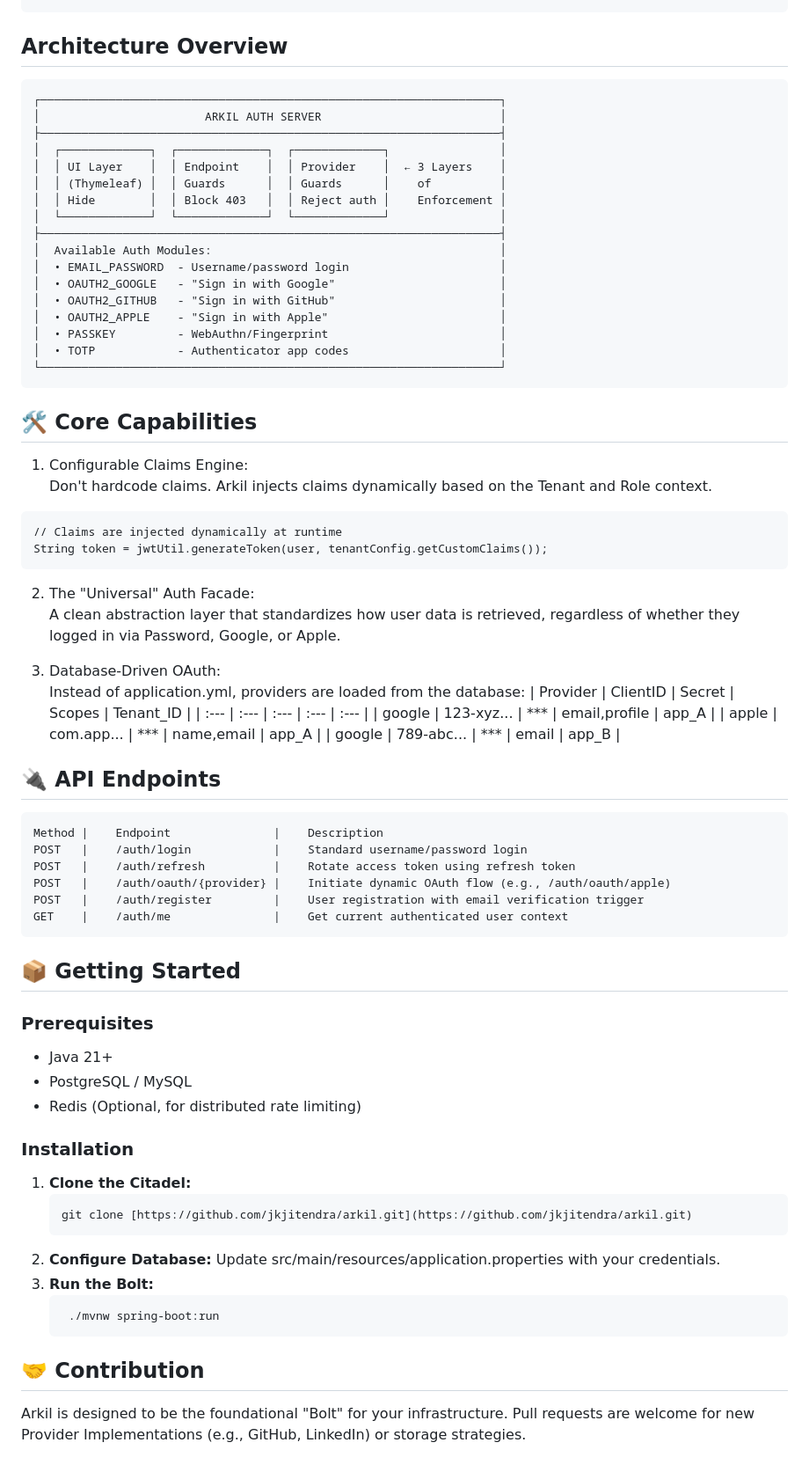
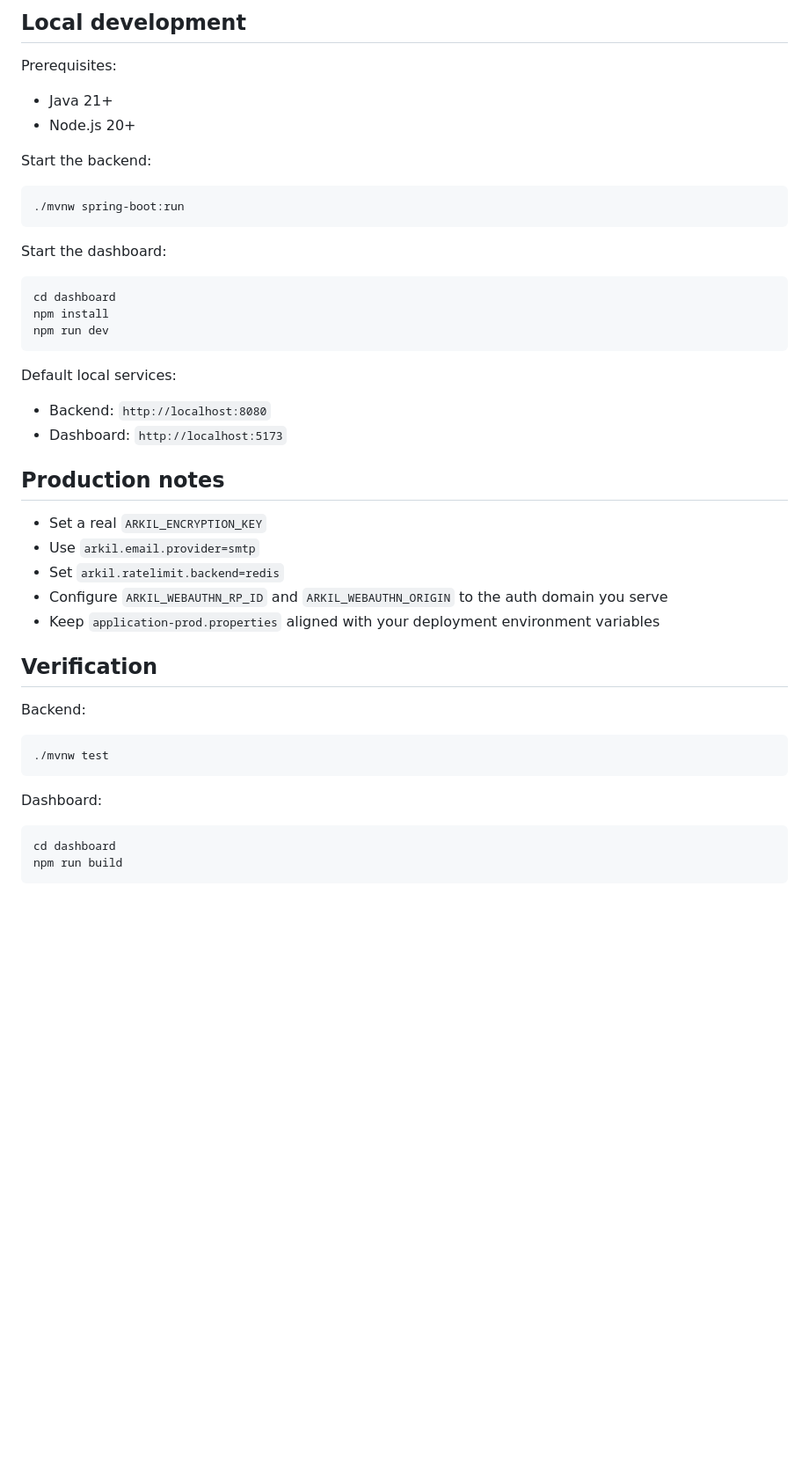
Before and after one commit to jkjitendra/arkil, a Markdown page: README.md, the part around one of its changes. Shown at 88% size. Drawn GitHub-style; blank space fills up the shorter version.

````diff
--- a/README.md
+++ b/README.md
@@ -40,66 +63,48 @@ arkil-server/
+## Local development
+
+Prerequisites:
+
+- Java 21+
+- Node.js 20+
+
+Start the backend:
+
+```bash
+./mvnw spring-boot:run
 ```
 
-## Architecture Overview
-```
-┌───────────────────────────────────────────────────────────────────┐
-│                        ARKIL AUTH SERVER                          │
-├───────────────────────────────────────────────────────────────────┤
-│  ┌─────────────┐  ┌─────────────┐  ┌─────────────┐                │
-│  │ UI Layer    │  │ Endpoint    │  │ Provider    │  ← 3 Layers    │
-│  │ (Thymeleaf) │  │ Guards      │  │ Guards      │    of          │
-│  │ Hide        │  │ Block 403   │  │ Reject auth │    Enforcement │
-│  └─────────────┘  └─────────────┘  └─────────────┘                │
-├───────────────────────────────────────────────────────────────────┤
-│  Available Auth Modules:                                          │
-│  • EMAIL_PASSWORD  - Username/password login                      │
-│  • OAUTH2_GOOGLE   - "Sign in with Google"                        │
-│  • OAUTH2_GITHUB   - "Sign in with GitHub"                        │
-│  • OAUTH2_APPLE    - "Sign in with Apple"                         │
-│  • PASSKEY         - WebAuthn/Fingerprint                         │
-│  • TOTP            - Authenticator app codes                      │
-└───────────────────────────────────────────────────────────────────┘
+Start the dashboard:
+
+```bash
+cd dashboard
+npm install
+npm run dev
 ```
 
-## 🛠️ Core Capabilities
-1. Configurable Claims Engine: <br/>
-Don't hardcode claims. Arkil injects claims dynamically based on the Tenant and Role context.
+Default local services:
 
-```text
-// Claims are injected dynamically at runtime
-String token = jwtUtil.generateToken(user, tenantConfig.getCustomClaims());
+- Backend: `http://localhost:8080`
+- Dashboard: `http://localhost:5173`
+
+## Production notes
+
+- Set a real `ARKIL_ENCRYPTION_KEY`
+- Use `arkil.email.provider=smtp`
+- Set `arkil.ratelimit.backend=redis`
+- Configure `ARKIL_WEBAUTHN_RP_ID` and `ARKIL_WEBAUTHN_ORIGIN` to the auth domain you serve
+- Keep `application-prod.properties` aligned with your deployment environment variables
+
+## Verification
+
+Backend:
+
+```bash
+./mvnw test
 ```
 
-2. The "Universal" Auth Facade: <br/>
-A clean abstraction layer that standardizes how user data is retrieved, regardless of whether they logged in via Password, Google, or Apple.
+Dashboard:
 
-3. Database-Driven OAuth: <br/>
-Instead of application.yml, providers are loaded from the database: | Provider | ClientID | Secret | Scopes | Tenant_ID | | :--- | :--- | :--- | :--- | :--- | | google | 123-xyz... | *** | email,profile | app_A | | apple | com.app... | *** | name,email | app_A | | google | 789-abc... | *** | email | app_B |
-
-## 🔌 API Endpoints
+```bash
+cd dashboard
+npm run build
 ```
-Method |	Endpoint               |	Description
-POST   |	/auth/login            |	Standard username/password login
-POST   |	/auth/refresh          |	Rotate access token using refresh token
-POST   |	/auth/oauth/{provider} |	Initiate dynamic OAuth flow (e.g., /auth/oauth/apple)
-POST   |	/auth/register         |	User registration with email verification trigger
-GET    |	/auth/me               |	Get current authenticated user context
-```
-
-## 📦 Getting Started
-### Prerequisites
- - Java 21+
- - PostgreSQL / MySQL
- - Redis (Optional, for distributed rate limiting)
-
-### Installation
-1. <b>Clone the Citadel:</b>
-   ```bash
-   git clone [https://github.com/jkjitendra/arkil.git](https://github.com/jkjitendra/arkil.git)
-   ```
-2. <b>Configure Database:</b> Update src/main/resources/application.properties with your credentials.
-3. <b>Run the Bolt:</b>
-   ```bash
-    ./mvnw spring-boot:run
-   ```
-## 🤝 Contribution
-Arkil is designed to be the foundational "Bolt" for your infrastructure. Pull requests are welcome for new Provider Implementations (e.g., GitHub, LinkedIn) or storage strategies.
````
Also changed, not shown: other parts of README.md (+52 -29 lines).
